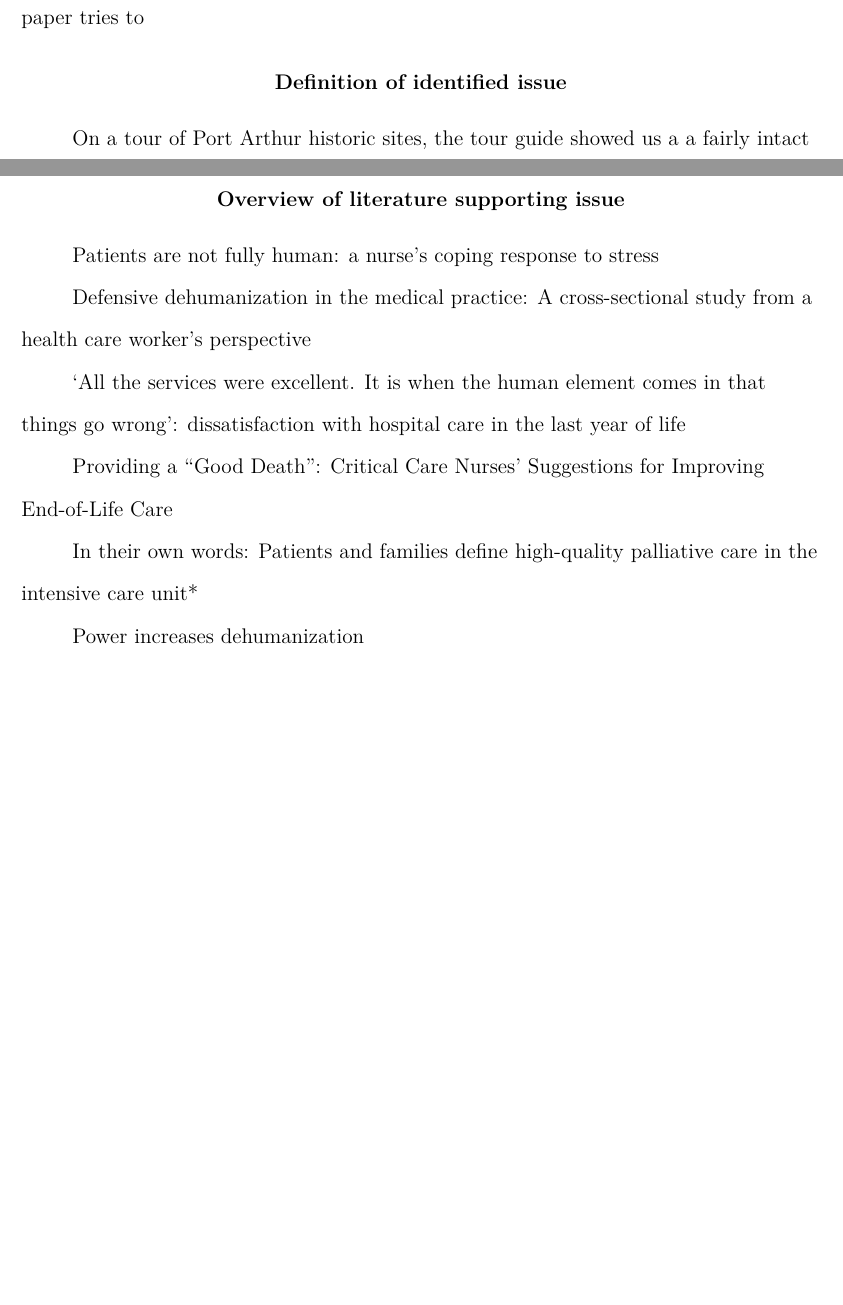
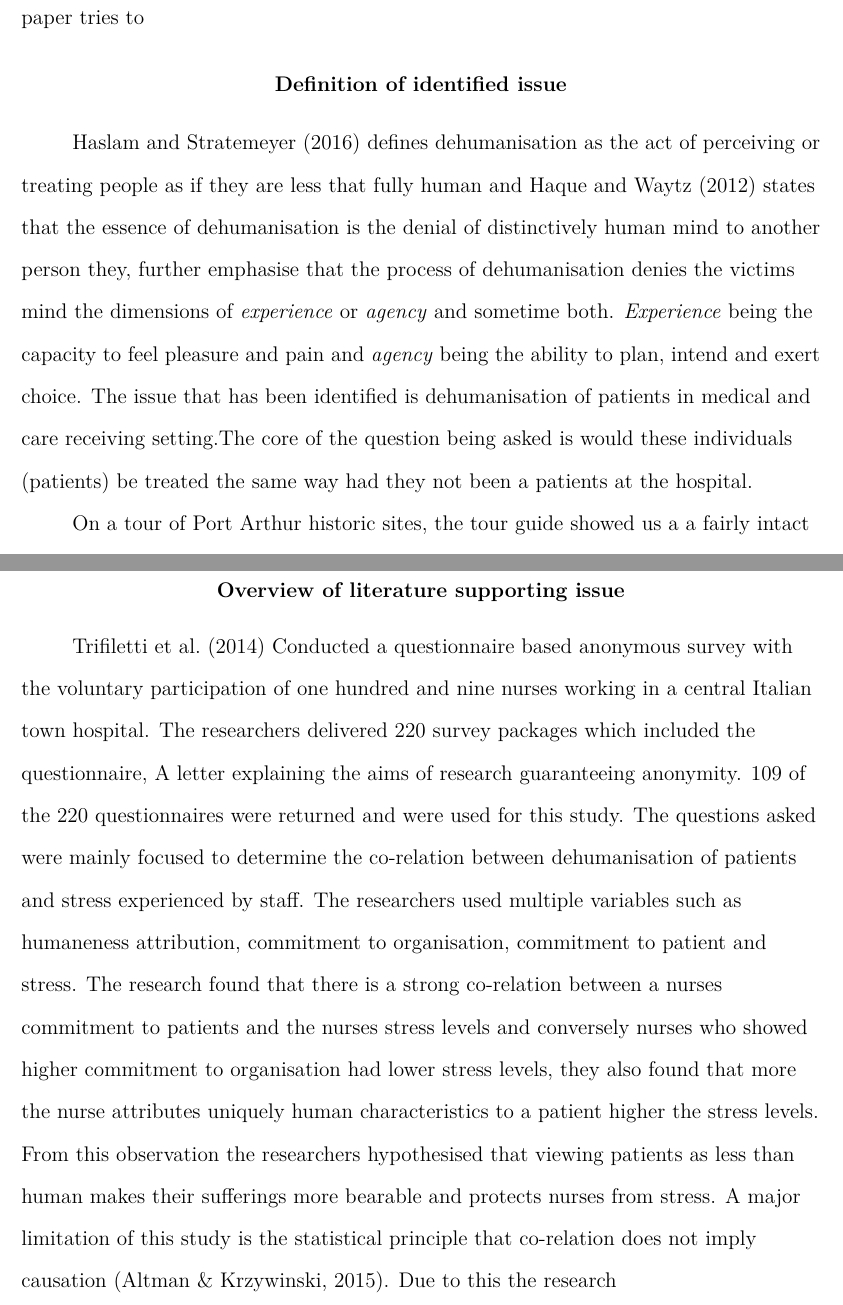
Before and after one commit to ausyp/Literature-Review, a LaTeX paper (main.tex): two parts of pages 2 and 3 of 5 before the commit and two parts of pages 2 and 4 of 6 after it, joined at a grey line, cut so that both start at the same text, the shorter picture padded with empty space. Compiled offline with pdfLaTeX.

Commit message:
Updates from Overleaf

```diff
--- a/main.tex
+++ b/main.tex
@@ -33,6 +33,8 @@ This paper attempts explore the phenomenon of dehumanisation of patients in medi
 
 \section{Definition of identified issue} %400
 
-
+\textcite{haslam_recent_2016} defines dehumanisation as the act of perceiving or treating people as if they are less that fully human and \textcite{haque_dehumanization_2012} states that the essence of dehumanisation is the denial of distinctively human mind to another person they, further emphasise that the process of dehumanisation denies the victims mind the dimensions of \textit{experience} or \textit{agency} and sometime both. \textit{Experience} being the capacity to feel pleasure and pain and \textit{agency} being the ability to plan, intend and exert choice.
+The issue that has been identified is dehumanisation of patients in medical and care receiving setting.The core of the question being asked is would these individuals (patients) be treated the same way had they not been a patients at the hospital.
 % reflection
+\\
 On a tour of Port Arthur historic sites, the tour guide showed us a a fairly intact building where the colonial government kept their worst of the worst criminal's, a place where convicts were stripped of their identity as an individual and imposed a number, by which he will be hence addressed by. A punishment so atrocious to the human nature that it inspired callous hearts to repent and transcend the pain of whip lashes. what this reminded me of was how we as nurses may be guilty of similar lapses when we talk about our patients as room numbers or when some people sometimes somehow seem to not see patients as people but as a personified object.
@@ -41,17 +43,19 @@ On a tour of Port Arthur historic sites, the tour guide showed us a a fairly int
 \newpage
 \section{Overview of literature supporting issue} %600
 
-Patients are not fully human: a nurse's coping response to stress
+%Patients are not fully human: a nurse's coping response to stress
+\textcite{trifiletti_patients_2014} Conducted a questionnaire based anonymous survey with the voluntary participation of one hundred and nine nurses working in a central Italian town hospital.
+The researchers delivered 220 survey packages which included the questionnaire, A letter explaining the aims of research guaranteeing anonymity. 109 of the 220 questionnaires were returned and were used for this study. The questions asked were mainly focused to determine the co-relation between dehumanisation of patients and stress experienced by staff. The researchers used multiple variables such as humaneness attribution, commitment to organisation, commitment to patient and stress. The research found that there is a strong co-relation between a nurses commitment to patients and the nurses stress levels and conversely nurses who showed higher commitment to organisation had lower stress levels, they also found that more the nurse attributes uniquely human characteristics to a patient higher the stress levels. From this observation the researchers hypothesised that viewing patients as less than human makes their sufferings more bearable and protects nurses from stress.
+A major limitation of this study is the statistical principle that co-relation does not imply causation \cite{altman_association_2015}. Due to this the research
+%Defensi unave dble ehumers anizwhereation in the medical practice: A cross‐sectional study from a health care worker's perspective
 
-Defensive dehumanization in the medical practice: A cross‐sectional study from a health care worker's perspective
+%‘All the services were excellent. It is when the human element comes in that things go wrong’: dissatisfaction with hospital care in the last year of life
 
-‘All the services were excellent. It is when the human element comes in that things go wrong’: dissatisfaction with hospital care in the last year of life
+%Providing a “Good Death”: Critical Care Nurses’ Suggestions for Improving End-of-Life Care
 
-Providing a “Good Death”: Critical Care Nurses’ Suggestions for Improving End-of-Life Care
+%In their own words: Patients and families define high-quality palliative care in the intensive care unit*
 
-In their own words: Patients and families define high-quality palliative care in the intensive care unit*
-
-Power increases dehumanization
+%Power increases dehumanization
 
 \newpage
 \section{Discussion} %600
```
Also changed, not shown: zotero_references.bib (+16 -1 lines), main.tex (4 more changed lines).
